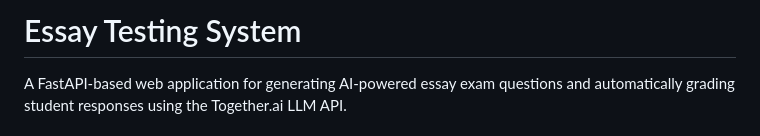
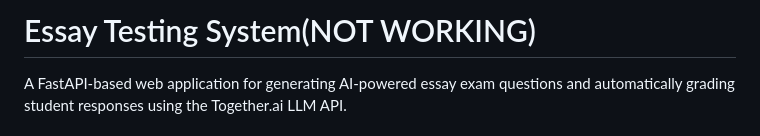
Before and after one commit to mancusiolivia/Group-Red, a Markdown page: README.md, the part around the change. Drawn GitHub-style.

Commit message:
Update project title to indicate non-functionality

```diff
--- a/README.md
+++ b/README.md
@@ -1,4 +1,4 @@
-# Essay Testing System
+# Essay Testing System(NOT WORKING)
 
 A FastAPI-based web application for generating AI-powered essay exam questions and automatically grading student responses using the Together.ai LLM API.
 
```
